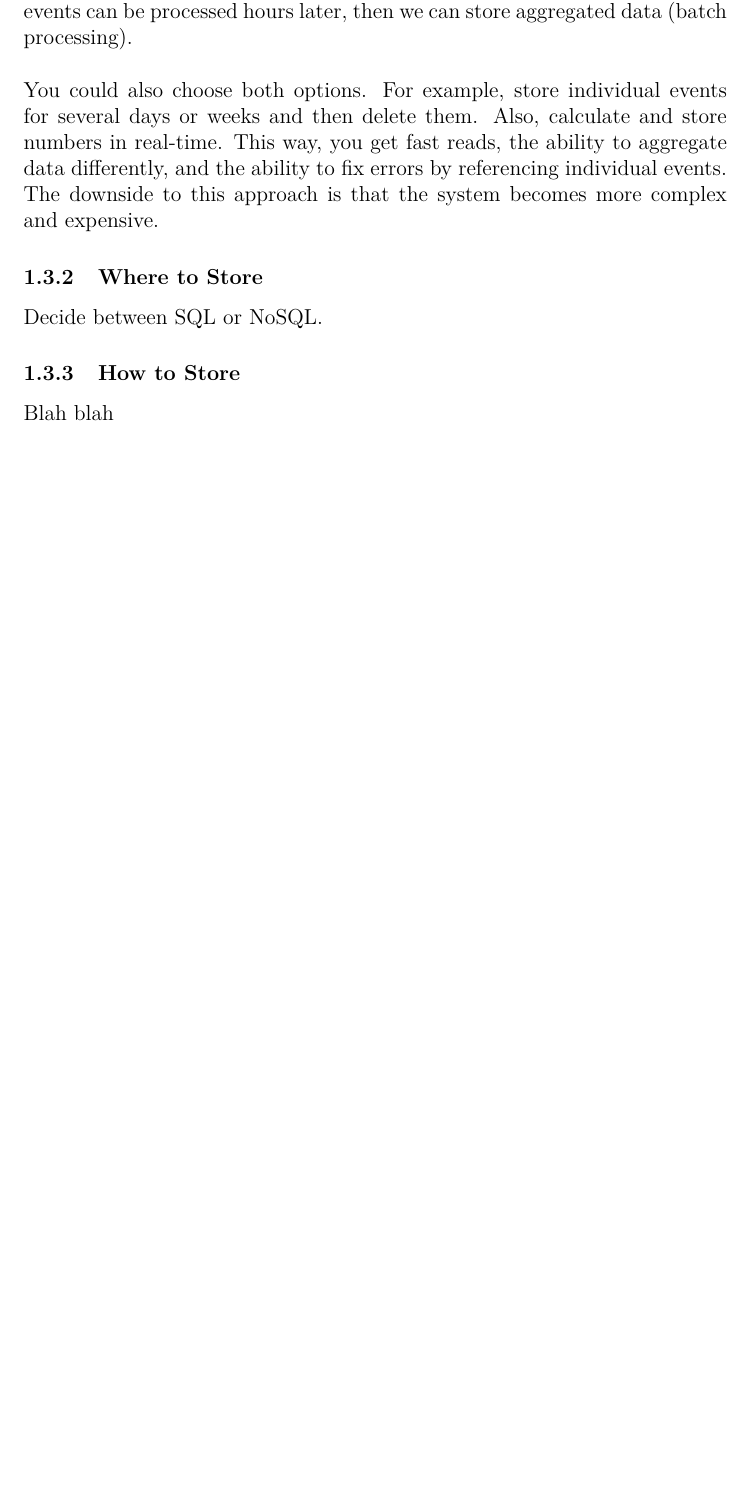
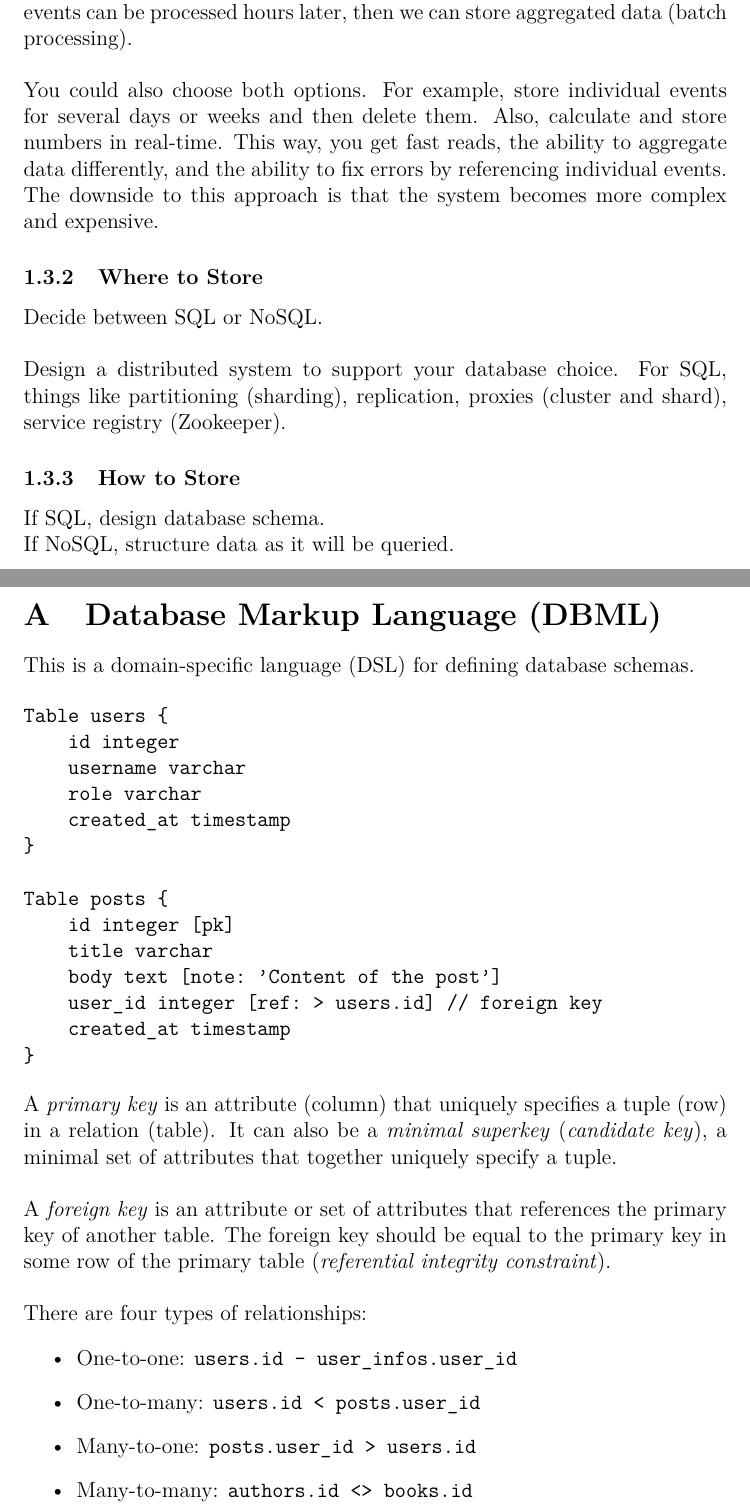
Before and after one commit to tkmonson/system-design, a LaTeX document (system-design.tex): part of page 7 of 37 before the commit and two parts of pages 7 and 37 of 44 after it, the two joined at a grey line, cut so that both start at the same text, the shorter picture padded with empty space. Compiled offline with pdfLaTeX.

Commit message:
Update 3/25

```diff
--- a/system-design.tex
+++ b/system-design.tex
@@ -2,6 +2,7 @@
 \usepackage[table]{xcolor}
 \usepackage{array}
 \usepackage{changepage}
+\usepackage{graphicx}
 \usepackage{lmodern} % for bold teletype
 \usepackage{float}
 \usepackage[T1]{fontenc}
@@ -10,6 +11,7 @@
 \usepackage{titling}
 
 \newcolumntype{M}[1]{>{\centering\arraybackslash}m{#1}}
+\graphicspath{ {./images/} }
 
 % titling
 \title{System Design}
@@ -168,11 +181,14 @@ You could also choose both options. For example, store individual events for sev
 
 \subsubsection{Where to Store}
 
-Decide between SQL or NoSQL.
+Decide between SQL or NoSQL. \\
+
+Design a distributed system to support your database choice. For SQL, things like partitioning (sharding), replication, proxies (cluster and shard), service registry (Zookeeper).
 
 \subsubsection{How to Store}
 
-Blah blah
+If SQL, design database schema. \\
+If NoSQL, structure data as it will be queried.
 
 \subsubsection{Processing and Querying Details}
 
@@ -949,3 +965,35 @@ Consistency patterns:
 \appendix
 \newpage
 
+\section{Database Markup Language (DBML)}
+
+This is a domain-specific language (DSL) for defining database schemas.
+
+\begin{verbatim}
+Table users {
+    id integer
+    username varchar
+    role varchar
+    created_at timestamp
+}
+
+Table posts {
+    id integer [pk]
+    title varchar
+    body text [note: 'Content of the post']
+    user_id integer [ref: > users.id] // foreign key
+    created_at timestamp
+}
+\end{verbatim}
+
+A \textit{primary key} is an attribute (column) that uniquely specifies a tuple (row) in a relation (table). It can also be a \textit{minimal superkey} (\textit{candidate key}), a minimal set of attributes that together uniquely specify a tuple. \\
+
+A \textit{foreign key} is an attribute or set of attributes that references the primary key of another table. The foreign key should be equal to the primary key in some row of the primary table (\textit{referential integrity constraint}). \\
+
+There are four types of relationships:
+\begin{itemize}
+  \item One-to-one: \texttt{users.id - user\_infos.user\_id}
+  \item One-to-many: \texttt{users.id < posts.user\_id}
+  \item Many-to-one: \texttt{posts.user\_id > users.id}
+  \item Many-to-many: \texttt{authors.id <> books.id}
+\end{itemize}
```
Also changed, not shown: images/data-flow.png (added), images/data-ingestion-details.png (added), images/data-ingestion.png (added), images/data-retrieval.png (added), images/processing-service.png (added), system-design.tex (34 more changed lines), 1 other file.
